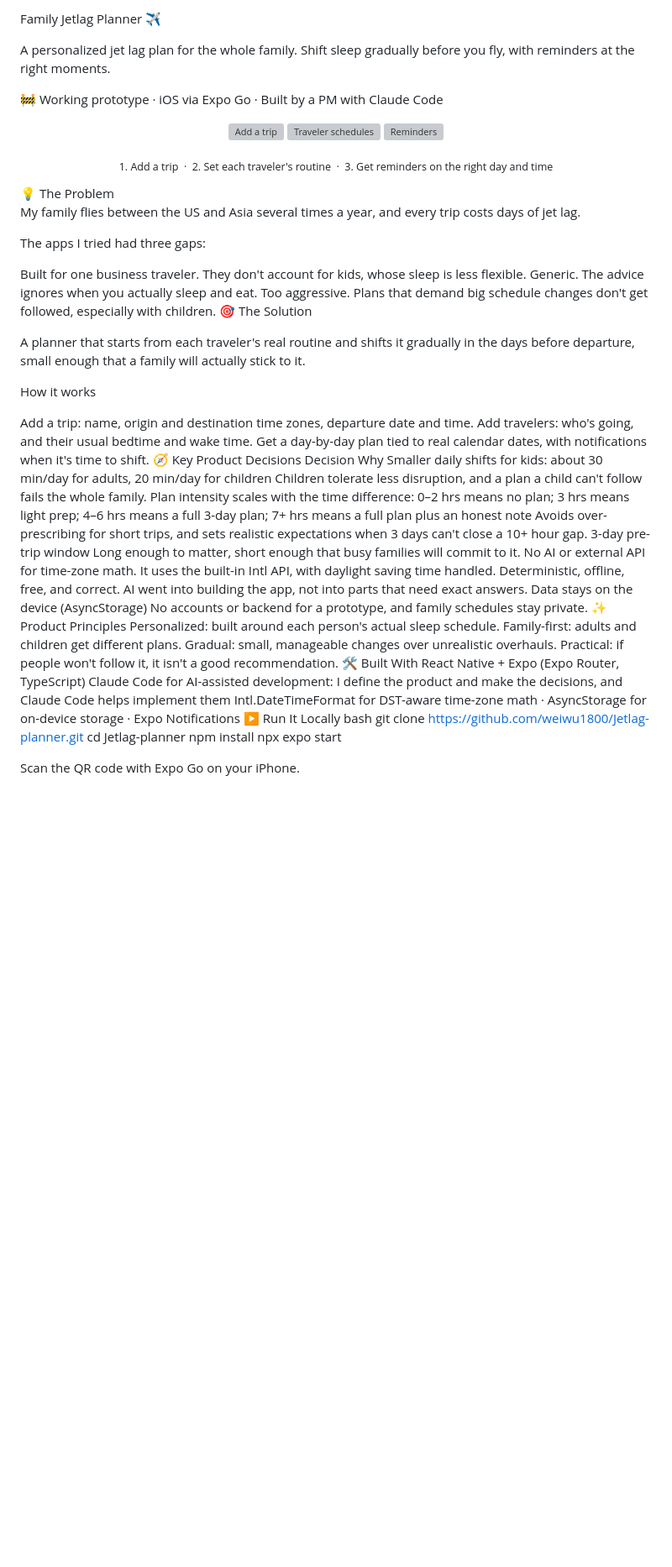
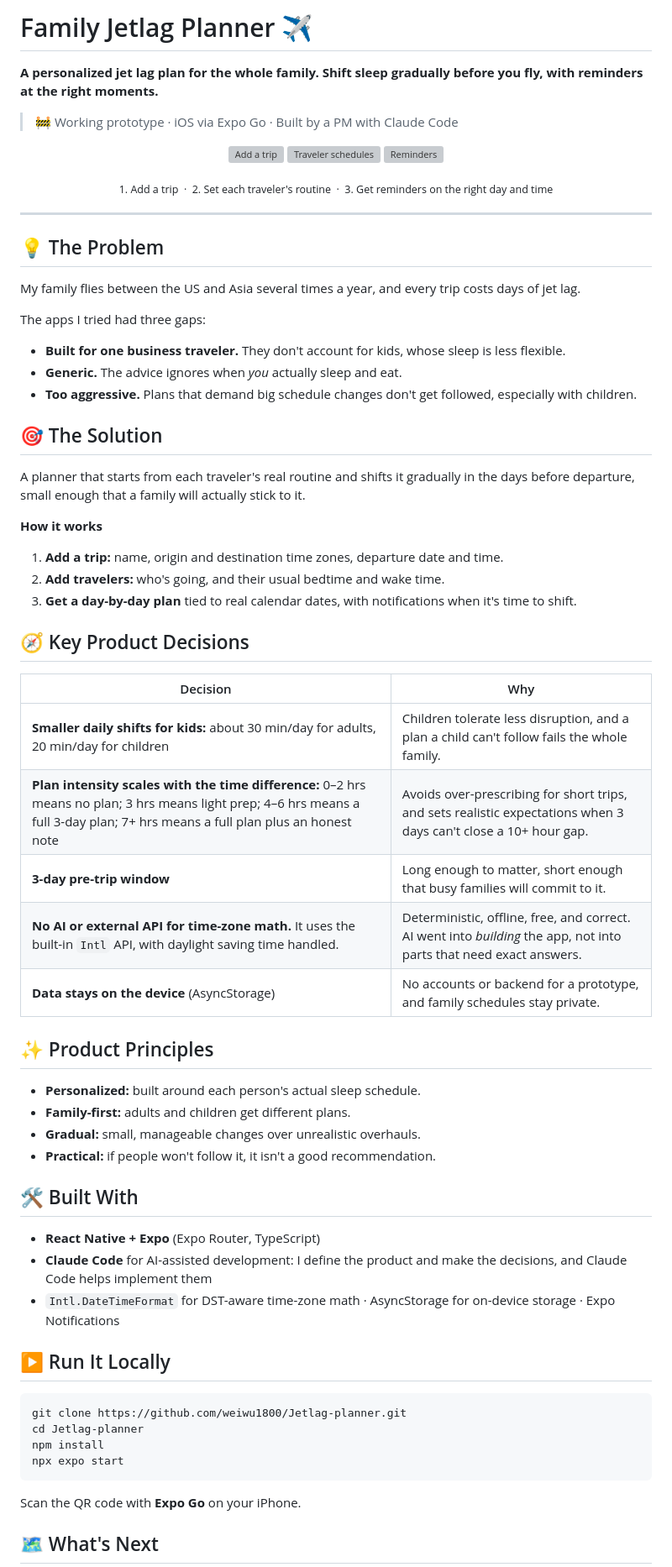
Before and after one commit to weiwu1800/Jetlag-planner, a Markdown page: README.md, the part around one of its changes. Shown at 84% size. Drawn GitHub-style; blank space fills up the shorter version; grey boxes are pictures that could not be loaded.

````diff
--- a/README.md
+++ b/README.md
@@ -1,50 +1,68 @@
-Family Jetlag Planner ✈️
+# Family Jetlag Planner ✈️
 
-A personalized jet lag plan for the whole family. Shift sleep gradually before you fly, with reminders at the right moments.
+**A personalized jet lag plan for the whole family. Shift sleep gradually before you fly, with reminders at the right moments.**
 
-🚧 Working prototype · iOS via Expo Go · Built by a PM with Claude Code
+> 🚧 Working prototype · iOS via Expo Go · Built by a PM with Claude Code
 
-<p align="center"> <img width="240" alt="Add a trip" src="https://github.com/user-attachments/assets/9f67eb08-8337-4ca3-8f1d-6580de3ff620" /> <img width="240" alt="Traveler schedules" src="https://github.com/user-attachments/assets/3b13fb5a-b2bc-4948-8fba-106f0460acbd" /> <img width="240" alt="Reminders" src="https://github.com/user-attachments/assets/028ae4ce-e1fc-481b-bc0b-97e528184cbc" /> </p> <p align="center"><sub>1. Add a trip &nbsp;·&nbsp; 2. Set each traveler's routine &nbsp;·&nbsp; 3. Get reminders on the right day and time</sub></p>
-💡 The Problem
+<p align="center">
+  <img width="240" alt="Add a trip" src="https://github.com/user-attachments/assets/9f67eb08-8337-4ca3-8f1d-6580de3ff620" />
+  <img width="240" alt="Traveler schedules" src="https://github.com/user-attachments/assets/3b13fb5a-b2bc-4948-8fba-106f0460acbd" />
+  <img width="240" alt="Reminders" src="https://github.com/user-attachments/assets/028ae4ce-e1fc-481b-bc0b-97e528184cbc" />
+</p>
+<p align="center"><sub>1. Add a trip &nbsp;·&nbsp; 2. Set each traveler's routine &nbsp;·&nbsp; 3. Get reminders on the right day and time</sub></p>
+
+---
+
+## 💡 The Problem
 
 My family flies between the US and Asia several times a year, and every trip costs days of jet lag.
 
 The apps I tried had three gaps:
+- **Built for one business traveler.** They don't account for kids, whose sleep is less flexible.
+- **Generic.** The advice ignores when *you* actually sleep and eat.
+- **Too aggressive.** Plans that demand big schedule changes don't get followed, especially with children.
 
-Built for one business traveler. They don't account for kids, whose sleep is less flexible.
-Generic. The advice ignores when you actually sleep and eat.
-Too aggressive. Plans that demand big schedule changes don't get followed, especially with children.
-🎯 The Solution
+## 🎯 The Solution
 
 A planner that starts from each traveler's real routine and shifts it gradually in the days before departure, small enough that a family will actually stick to it.
 
-How it works
+**How it works**
+1. **Add a trip:** name, origin and destination time zones, departure date and time.
+2. **Add travelers:** who's going, and their usual bedtime and wake time.
+3. **Get a day-by-day plan** tied to real calendar dates, with notifications when it's time to shift.
 
-Add a trip: name, origin and destination time zones, departure date and time.
-Add travelers: who's going, and their usual bedtime and wake time.
-Get a day-by-day plan tied to real calendar dates, with notifications when it's time to shift.
-🧭 Key Product Decisions
-Decision	Why
-Smaller daily shifts for kids: about 30 min/day for adults, 20 min/day for children	Children tolerate less disruption, and a plan a child can't follow fails the whole family.
-Plan intensity scales with the time difference: 0–2 hrs means no plan; 3 hrs means light prep; 4–6 hrs means a full 3-day plan; 7+ hrs means a full plan plus an honest note	Avoids over-prescribing for short trips, and sets realistic expectations when 3 days can't close a 10+ hour gap.
-3-day pre-trip window	Long enough to matter, short enough that busy families will commit to it.
-No AI or external API for time-zone math. It uses the built-in Intl API, with daylight saving time handled.	Deterministic, offline, free, and correct. AI went into building the app, not into parts that need exact answers.
-Data stays on the device (AsyncStorage)	No accounts or backend for a prototype, and family schedules stay private.
-✨ Product Principles
-Personalized: built around each person's actual sleep schedule.
-Family-first: adults and children get different plans.
-Gradual: small, manageable changes over unrealistic overhauls.
-Practical: if people won't follow it, it isn't a good recommendation.
-🛠️ Built With
-React Native + Expo (Expo Router, TypeScript)
-Claude Code for AI-assisted development: I define the product and make the decisions, and Claude Code helps implement them
-Intl.DateTimeFormat for DST-aware time-zone math · AsyncStorage for on-device storage · Expo Notifications
-▶️ Run It Locally
-bash
+## 🧭 Key Product Decisions
+
+| Decision | Why |
+|---|---|
+| **Smaller daily shifts for kids:** about 30 min/day for adults, 20 min/day for children | Children tolerate less disruption, and a plan a child can't follow fails the whole family. |
+| **Plan intensity scales with the time difference:** 0–2 hrs means no plan; 3 hrs means light prep; 4–6 hrs means a full 3-day plan; 7+ hrs means a full plan plus an honest note | Avoids over-prescribing for short trips, and sets realistic expectations when 3 days can't close a 10+ hour gap. |
+| **3-day pre-trip window** | Long enough to matter, short enough that busy families will commit to it. |
+| **No AI or external API for time-zone math.** It uses the built-in `Intl` API, with daylight saving time handled. | Deterministic, offline, free, and correct. AI went into *building* the app, not into parts that need exact answers. |
+| **Data stays on the device** (AsyncStorage) | No accounts or backend for a prototype, and family schedules stay private. |
+
+## ✨ Product Principles
+
+- **Personalized:** built around each person's actual sleep schedule.
+- **Family-first:** adults and children get different plans.
+- **Gradual:** small, manageable changes over unrealistic overhauls.
+- **Practical:** if people won't follow it, it isn't a good recommendation.
+
+## 🛠️ Built With
+
+- **React Native + Expo** (Expo Router, TypeScript)
+- **Claude Code** for AI-assisted development: I define the product and make the decisions, and Claude Code helps implement them
+- `Intl.DateTimeFormat` for DST-aware time-zone math · AsyncStorage for on-device storage · Expo Notifications
+
+## ▶️ Run It Locally
+
+```bash
 git clone https://github.com/weiwu1800/Jetlag-planner.git
 cd Jetlag-planner
 npm install
 npx expo start
+```
+Scan the QR code with **Expo Go** on your iPhone.
 
-Scan the QR code with Expo Go on your iPhone.
+## 🗺️ What's Next
 
````
Also changed, not shown: other parts of README.md (+8 -8 lines).
